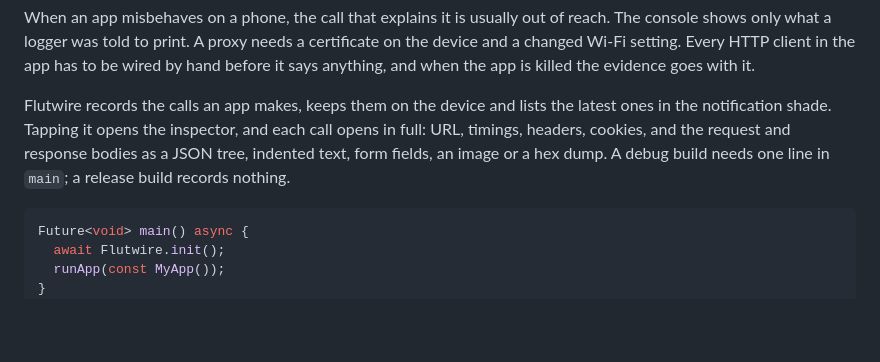
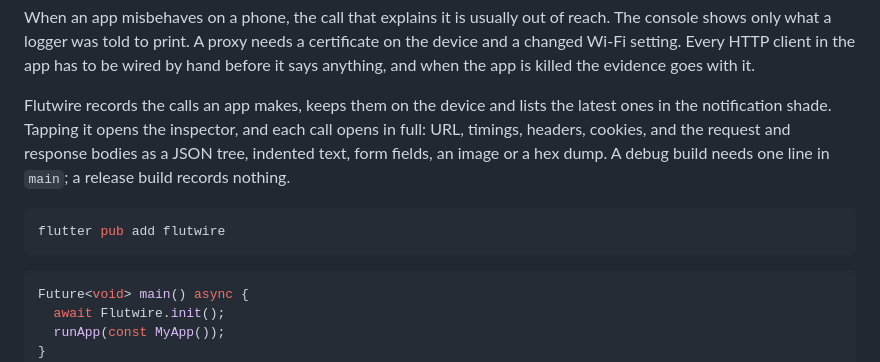
Before and after one commit to NaCode-Studios/Flutwire, a Markdown page: README.md, the part around one of its changes. GitHub-like rendering; blank space fills up the shorter version.

Commit message:
Add the install line and the pub.dev badges to the README

````diff
--- a/README.md
+++ b/README.md
@@ -11,6 +14,10 @@
 When an app misbehaves on a phone, the call that explains it is usually out of reach. The console shows only what a logger was told to print. A proxy needs a certificate on the device and a changed Wi-Fi setting. Every HTTP client in the app has to be wired by hand before it says anything, and when the app is killed the evidence goes with it.
 
 Flutwire records the calls an app makes, keeps them on the device and lists the latest ones in the notification shade. Tapping it opens the inspector, and each call opens in full: URL, timings, headers, cookies, and the request and response bodies as a JSON tree, indented text, form fields, an image or a hex dump. A debug build needs one line in `main`; a release build records nothing.
+
+```bash
+flutter pub add flutwire
+```
 
 ```dart
 Future<void> main() async {
````
Also changed, not shown: other parts of README.md (+4 -1 lines).
